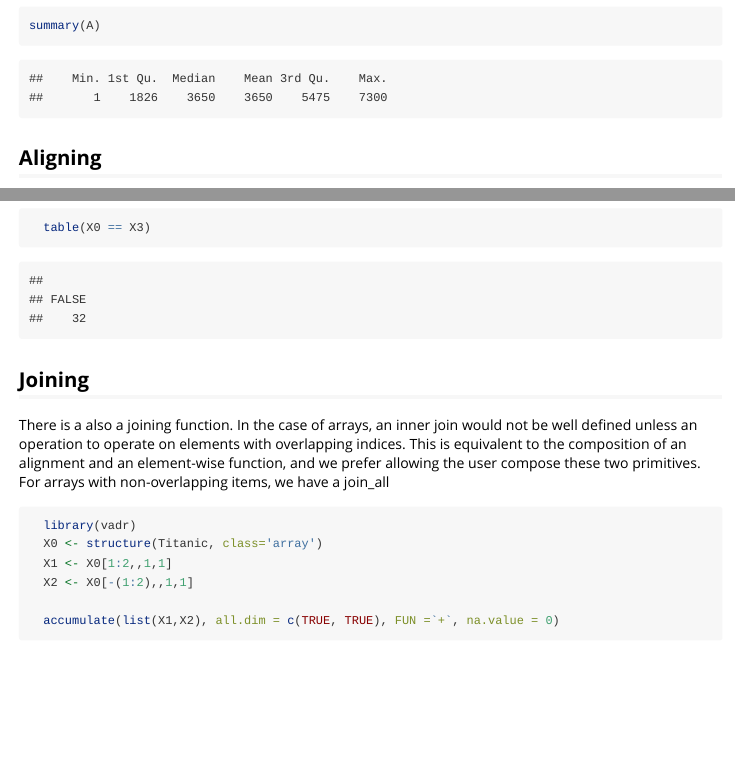
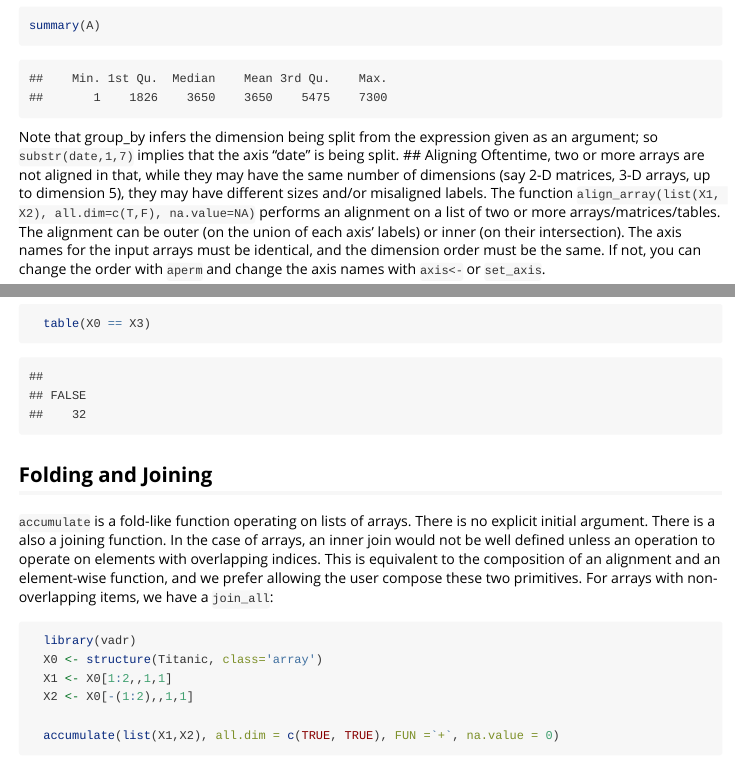
Before and after one commit to lucusadv/mplyr, an R Markdown document (vignettes/mplyr-examples.Rmd): the page in a window 1100 px wide, from 2290 px down, and a second part further down, joined at a grey line. Rendered offline with R 4.5, knitr and Pandoc, with nearby package versions; some code elsewhere in the file could not run offline; common packages that the code uses without loading them are loaded.

Commit message:
minor changes to vignette

````diff
--- a/vignettes/mplyr-examples.Rmd
+++ b/vignettes/mplyr-examples.Rmd
@@ -55,6 +55,7 @@ A %<>%
   aggregate(FUN=mean, na.rm=TRUE)
 summary(A)
 ```
+Note that group_by infers the dimension being split from the expression given as an argument; so `substr(date,1,7)` implies that the axis "date" is being split.
 ## Aligning
 Oftentime, two or more arrays are not aligned in that, while they may have the same number of dimensions (say 2-D matrices, 3-D arrays, up to dimension 5), they may have different sizes and/or misaligned labels. The function `align_array(list(X1, X2), all.dim=c(T,F), na.value=NA)` performs an alignment on a list of two or more arrays/matrices/tables. The alignment can be outer (on the union of each axis' labels) or inner (on their intersection). The axis names for the input arrays must be identical, and the dimension order must be the same. If not, you can change the order with `aperm` and change the axis names with `axis<-` or `set_axis`.
 ```{r}
@@ -68,8 +69,9 @@ Oftentime, two or more arrays are not aligned in that, while they may have the s
   bind[X3, X0] <- align_array(list(X3, X0), all.dim=c(T,T,T,T))
   table(X0 == X3)
 ```
-## Joining
-There is a also a joining function. In the case of arrays, an inner join would not be well defined unless an operation to operate on elements with overlapping indices. This is equivalent to the composition of an alignment and an element-wise function, and we prefer allowing the user compose these two primitives. For arrays with non-overlapping items, we have a join_all
+## Folding and Joining
+`accumulate` is a fold-like function operating on lists of arrays. There is no explicit initial argument.
+There is a also a joining function. In the case of arrays, an inner join would not be well defined unless an operation to operate on elements with overlapping indices. This is equivalent to the composition of an alignment and an element-wise function, and we prefer allowing the user compose these two primitives. For arrays with non-overlapping items, we have a `join_all`:
 ```{r}
   library(vadr)
   X0 <- structure(Titanic, class='array')
````
Also changed, not shown: R/mplyr.R (+1 -1 lines), 3 other files.
